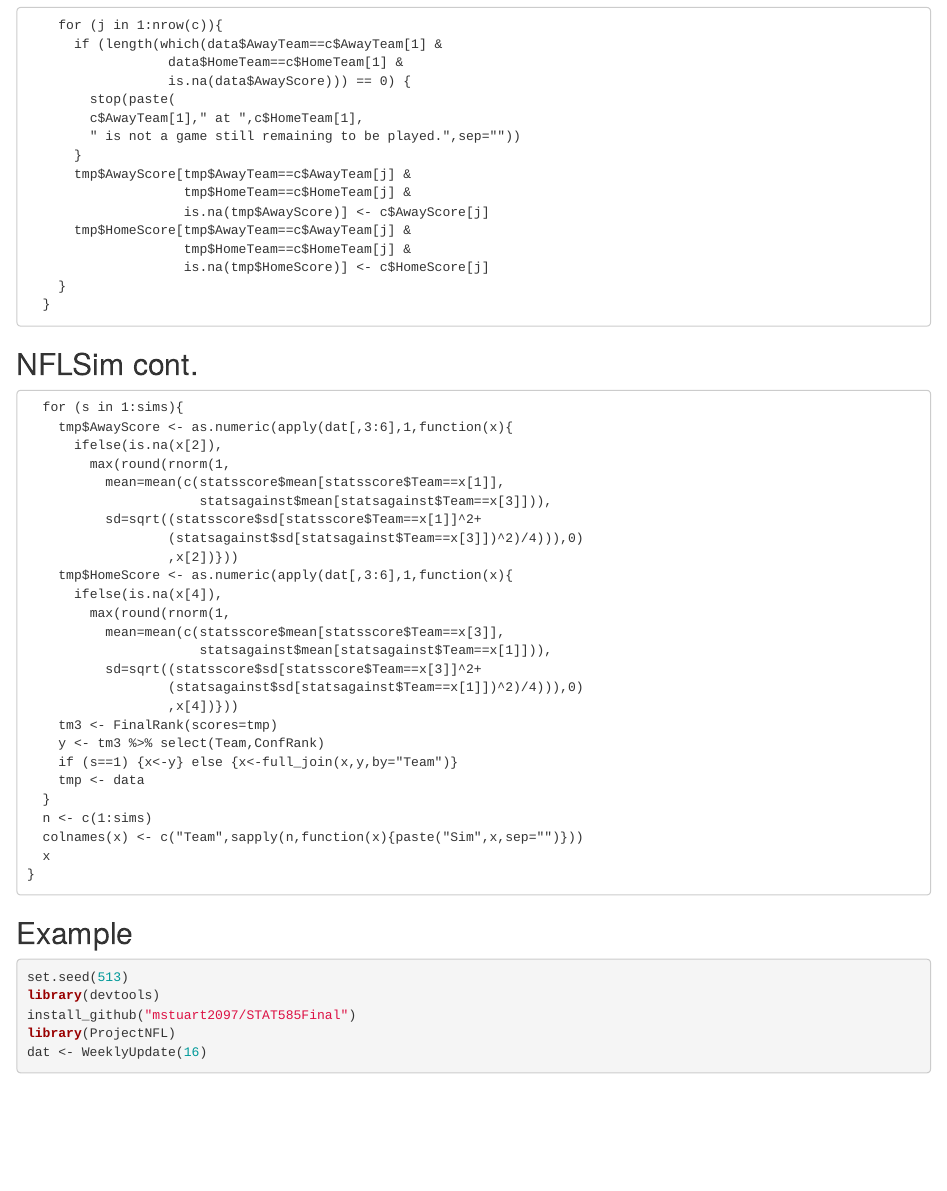
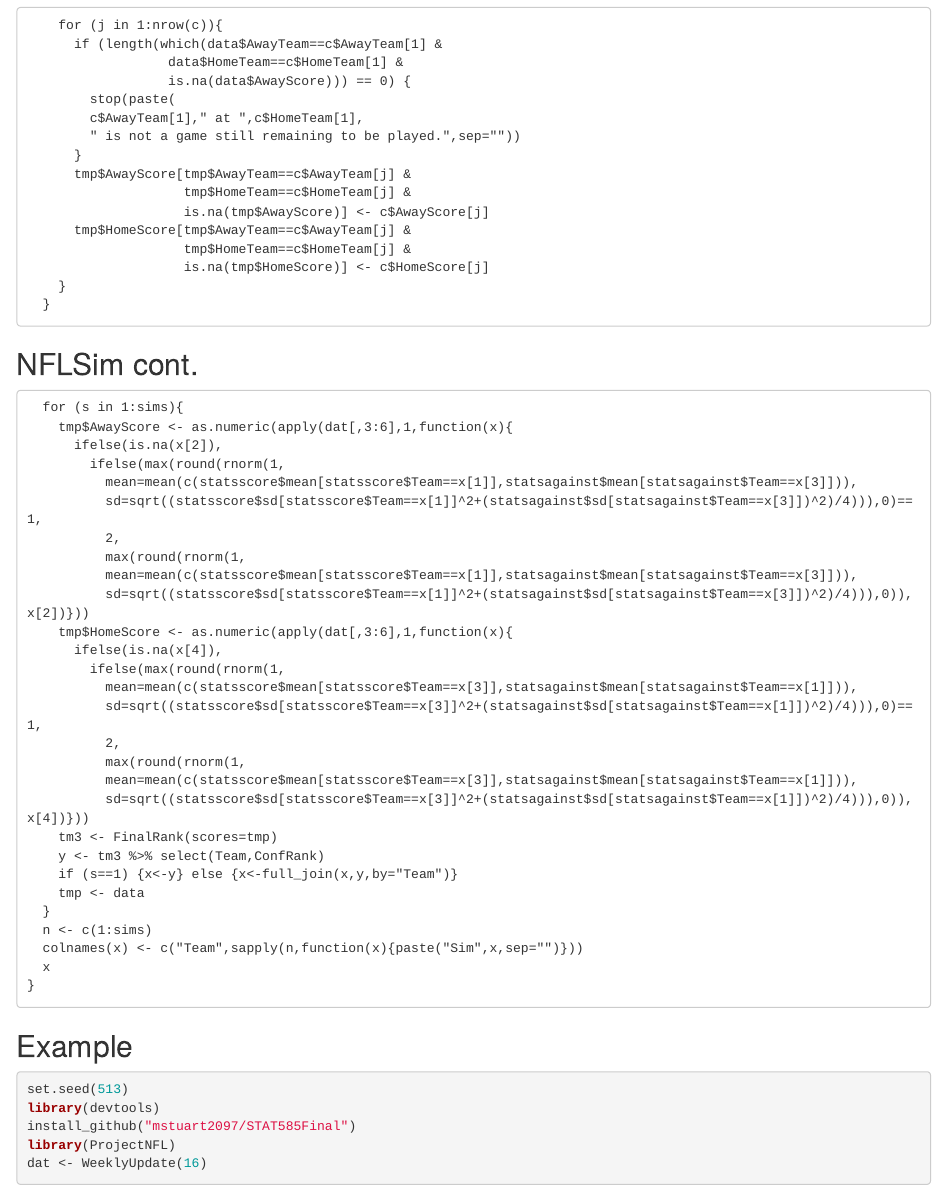
Before and after one commit to mstuart2097/STAT585Final, an R Markdown document (Presentation.Rmd): the page in a window 1100 px wide, from 2190 px down. Rendered offline with R 4.5, knitr and Pandoc, with nearby package versions; drawn as R Markdown's standard HTML page in place of the format the file asks for; some code elsewhere in the file could not run offline.

Commit message:
Update Presentation.Rmd

```diff
--- a/Presentation.Rmd
+++ b/Presentation.Rmd
@@ -140,20 +140,22 @@ NFLSim <- function(Games=NULL,sims=100,data=WeeklyUpdate()){
   for (s in 1:sims){
     tmp$AwayScore <- as.numeric(apply(dat[,3:6],1,function(x){
       ifelse(is.na(x[2]),
-        max(round(rnorm(1,
-          mean=mean(c(statsscore$mean[statsscore$Team==x[1]],
-                      statsagainst$mean[statsagainst$Team==x[3]])),
-          sd=sqrt((statsscore$sd[statsscore$Team==x[1]]^2+
-                  (statsagainst$sd[statsagainst$Team==x[3]])^2)/4))),0)
-                  ,x[2])}))
+        ifelse(max(round(rnorm(1,
+          mean=mean(c(statsscore$mean[statsscore$Team==x[1]],statsagainst$mean[statsagainst$Team==x[3]])),
+          sd=sqrt((statsscore$sd[statsscore$Team==x[1]]^2+(statsagainst$sd[statsagainst$Team==x[3]])^2)/4))),0)==1,
+          2,
+          max(round(rnorm(1,
+          mean=mean(c(statsscore$mean[statsscore$Team==x[1]],statsagainst$mean[statsagainst$Team==x[3]])),
+          sd=sqrt((statsscore$sd[statsscore$Team==x[1]]^2+(statsagainst$sd[statsagainst$Team==x[3]])^2)/4))),0)),x[2])}))
     tmp$HomeScore <- as.numeric(apply(dat[,3:6],1,function(x){
       ifelse(is.na(x[4]),
-        max(round(rnorm(1,
-          mean=mean(c(statsscore$mean[statsscore$Team==x[3]],
-                      statsagainst$mean[statsagainst$Team==x[1]])),
-          sd=sqrt((statsscore$sd[statsscore$Team==x[3]]^2+
-                  (statsagainst$sd[statsagainst$Team==x[1]])^2)/4))),0)
-                  ,x[4])}))
+        ifelse(max(round(rnorm(1,
+          mean=mean(c(statsscore$mean[statsscore$Team==x[3]],statsagainst$mean[statsagainst$Team==x[1]])),
+          sd=sqrt((statsscore$sd[statsscore$Team==x[3]]^2+(statsagainst$sd[statsagainst$Team==x[1]])^2)/4))),0)==1,
+          2,
+          max(round(rnorm(1,
+          mean=mean(c(statsscore$mean[statsscore$Team==x[3]],statsagainst$mean[statsagainst$Team==x[1]])),
+          sd=sqrt((statsscore$sd[statsscore$Team==x[3]]^2+(statsagainst$sd[statsagainst$Team==x[1]])^2)/4))),0)),x[4])}))
     tm3 <- FinalRank(scores=tmp)
     y <- tm3 %>% select(Team,ConfRank)
     if (s==1) {x<-y} else {x<-full_join(x,y,by="Team")}
```
